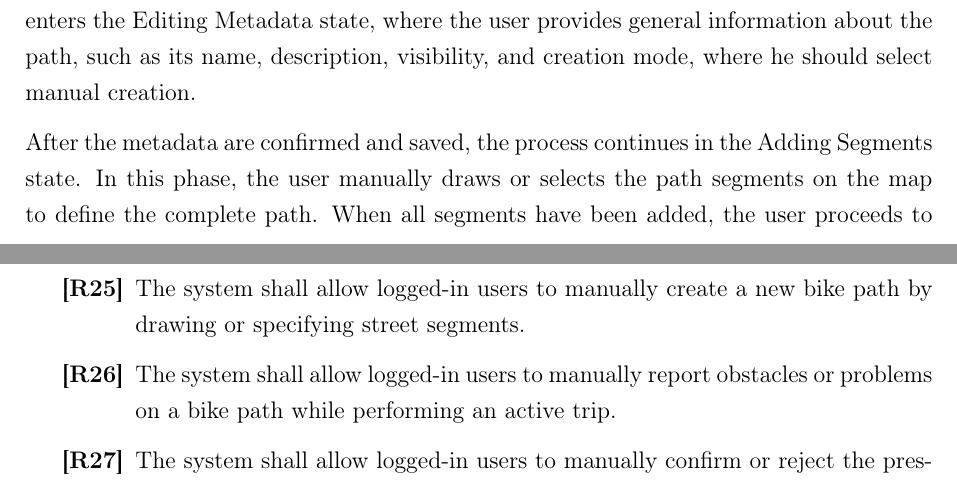
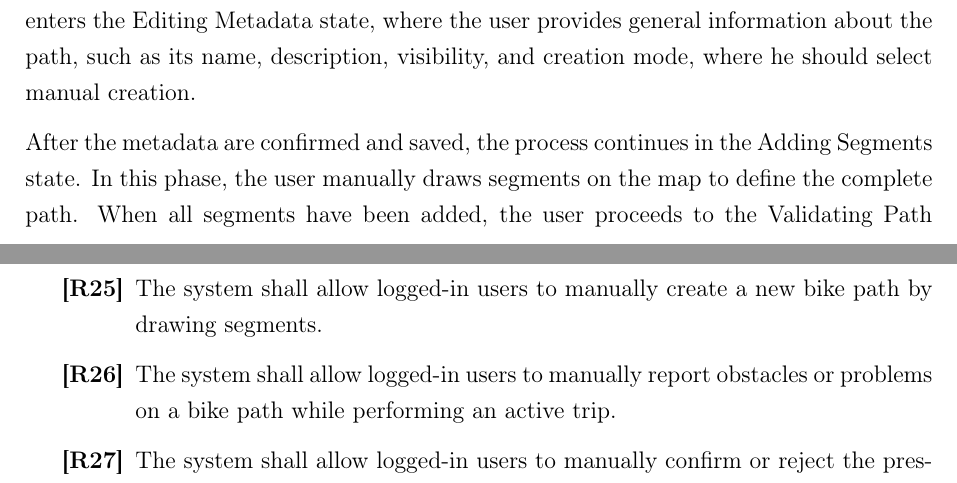
Before and after one commit to BIA3IA/Software-Engineering-2, a LaTeX thesis (RASD/RASD.tex, which reads RASD/Files/overall_description.tex, RASD/Files/specific_requirements.tex): two parts of pages 24 and 38 of 122, joined at a grey line, cut so that both start at the same text. Compiled offline with pdfLaTeX.

Commit message:
Adjusting manual creation of path (drawing on the map without specifying street segments)

```diff
--- a/RASD/Files/overall_description.tex
+++ b/RASD/Files/overall_description.tex
@@ -181,7 +181,7 @@ At this point, the user enters the Browsing state, where they can inspect all su
 The following diagram illustrates the states related to the manual creation of a new path by a logged-in user.
 A logged-in user can start the manual creation process by pressing the create path button. Once this action is triggered, the system leaves the idle state and enters the Editing Metadata state, where the user provides general information about the path, such as its name, description, visibility, and creation mode, where he should select manual creation.
 
-After the metadata are confirmed and saved, the process continues in the Adding Segments state. In this phase, the user manually draws or selects the path segments on the map to define the complete path. When all segments have been added, the user proceeds to the Validating Path state, where the system checks the consistency and continuity of the selected path.
+After the metadata are confirmed and saved, the process continues in the Adding Segments state. In this phase, the user manually draws segments on the map to define the complete path. When all segments have been added, the user proceeds to the Validating Path state, where the system checks the consistency and continuity of the selected path.
 If the validation succeeds, the process transitions to the Saving Path state, during which the system stores the new path in the database. In case of a validation failure or a save error, the system moves to an error path and returns to the idle state, allowing the user to retry or discard the creation.
 
 If the saving process completes successfully, the system reaches the final state, confirming that the new path has been correctly created and stored.
--- a/RASD/Files/specific_requirements.tex
+++ b/RASD/Files/specific_requirements.tex
@@ -80,7 +80,7 @@ The requirements are organized according to the main functionalities of the syst
 	      \end{itemize}
 	\item \textbf{Path Information Management}
 	      \begin{itemize}
-		      \item[\textbf{[R25]}] The system shall allow logged-in users to manually create a new bike path by drawing or specifying street segments.
+		      \item[\textbf{[R25]}] The system shall allow logged-in users to manually create a new bike path by drawing segments.
 		      \item[\textbf{[R26]}] The system shall allow logged-in users to manually report obstacles or problems on a bike path while performing an active trip.
 		      \item[\textbf{[R27]}] The system shall allow logged-in users to manually confirm or reject the presence of obstacles reported by other users.
 		      \item[\textbf{[R28]}] The system shall allow logged-in users to create a new bike path in automatic mode using GPS tracking.
```
